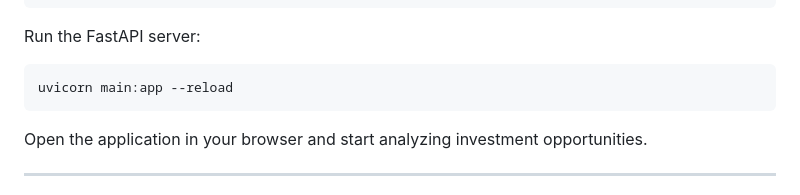
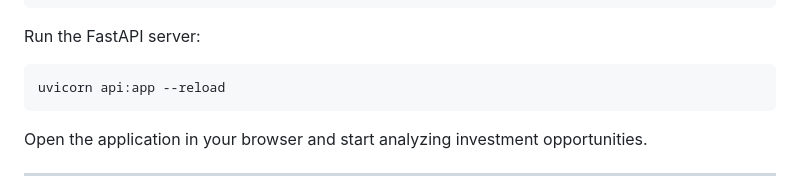
Before and after one commit to Abdul-Ahad11/AI-Based-Long-Term-Investment-Advisory-System, a Markdown page: README.md, the part around the change. GitHub-like rendering.

````diff
--- a/README.md
+++ b/README.md
@@ -100,7 +100,7 @@ pip install -r requirements.txt
 Run the FastAPI server:
 
 ```bash
-uvicorn main:app --reload
+uvicorn api:app --reload
 ```
 
 Open the application in your browser and start analyzing investment opportunities.
````
